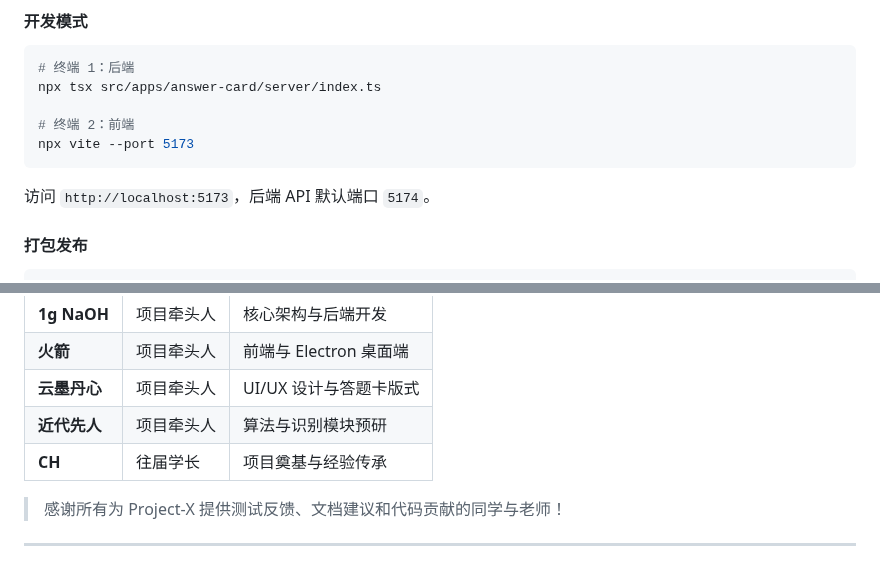
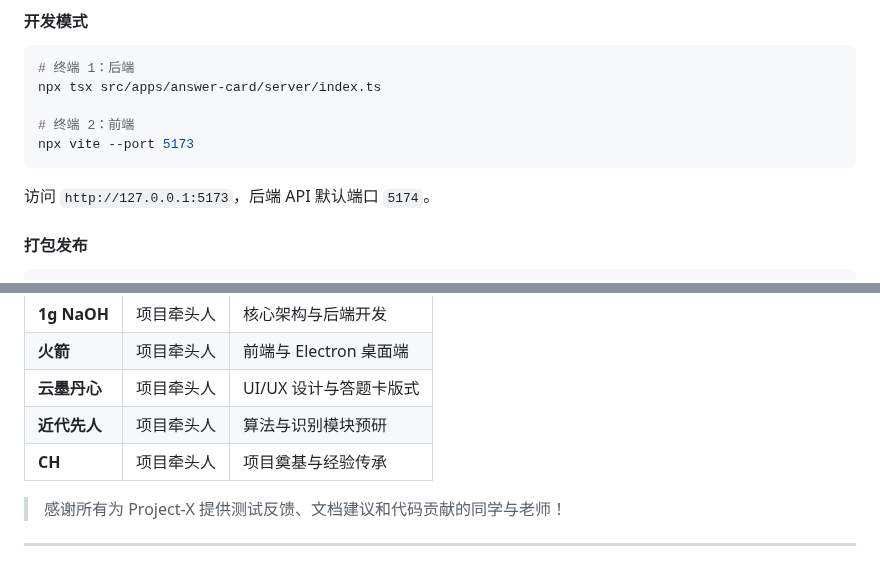
Before and after one commit to Dalian-No-5-Middle-School-I-T-C/Project-X, a Markdown page: README.md, 2 parts joined by grey strips. Drawn GitHub-style.

Commit message:
Update README with minor text corrections

````diff
--- a/README.md
+++ b/README.md
@@ -147,7 +147,7 @@ npx tsx src/apps/answer-card/server/index.ts
 # 终端 2：前端
 npx vite --port 5173
 ```
-访问 `http://localhost:5173`，后端 API 默认端口 `5174`。
+访问 `http://127.0.0.1:5173`，后端 API 默认端口 `5174`。
 
 #### 打包发布
 
@@ -275,7 +275,7 @@ Project-X/
 | **火箭** | 项目牵头人 | 前端与 Electron 桌面端 |
 | **云墨丹心** | 项目牵头人 | UI/UX 设计与答题卡版式 |
 | **近代先人** | 项目牵头人 | 算法与识别模块预研 |
-| **CH** | 往届学长 | 项目奠基与经验传承 |
+| **CH** | 项目牵头人 | 项目奠基与经验传承 |
 
 > 感谢所有为 Project-X 提供测试反馈、文档建议和代码贡献的同学与老师！
 
````
